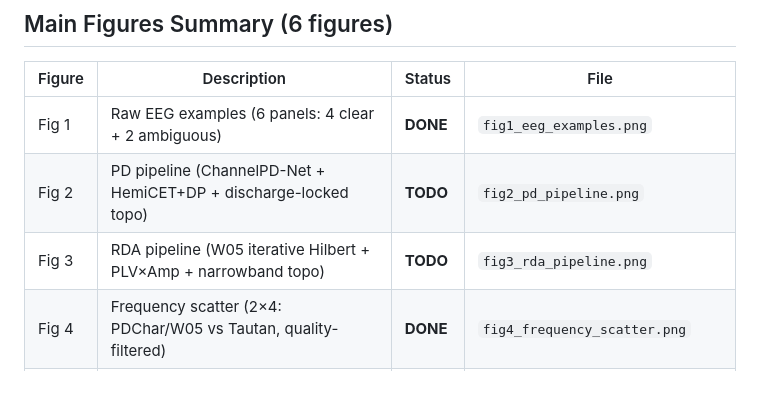
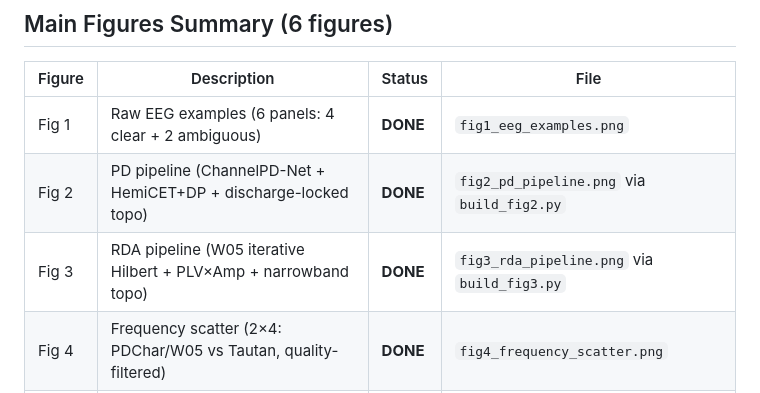
Before and after one commit to bdsp-core/grond, a Markdown page: paper_materials/PAPER_ROADMAP.md, the part around the change. Drawn GitHub-style.

```diff
--- a/paper_materials/PAPER_ROADMAP.md
+++ b/paper_materials/PAPER_ROADMAP.md
@@ -375,8 +375,8 @@ The paper presents **PDCharacterizer** — a unified pipeline that characterizes
 | Figure | Description | Status | File |
 |--------|-------------|--------|------|
 | Fig 1 | Raw EEG examples (6 panels: 4 clear + 2 ambiguous) | **DONE** | `fig1_eeg_examples.png` |
-| Fig 2 | PD pipeline (ChannelPD-Net + HemiCET+DP + discharge-locked topo) | **TODO** | `fig2_pd_pipeline.png` |
-| Fig 3 | RDA pipeline (W05 iterative Hilbert + PLV×Amp + narrowband topo) | **TODO** | `fig3_rda_pipeline.png` |
+| Fig 2 | PD pipeline (ChannelPD-Net + HemiCET+DP + discharge-locked topo) | **DONE** | `fig2_pd_pipeline.png` via `build_fig2.py` |
+| Fig 3 | RDA pipeline (W05 iterative Hilbert + PLV×Amp + narrowband topo) | **DONE** | `fig3_rda_pipeline.png` via `build_fig3.py` |
 | Fig 4 | Frequency scatter (2×4: PDChar/W05 vs Tautan, quality-filtered) | **DONE** | `fig4_frequency_scatter.png` |
 | Fig 5 | LPD characterization examples (easy/med/hard) | **DONE** | `fig5_lpd_characterization.png` |
 | Fig 6 | GPD characterization examples | **DONE** | `fig6_gpd_characterization.png` |
```
Also changed, not shown: APPROACH_REVIEW_v17.md (+21 -1 lines), README.md (+1 -1 lines).
